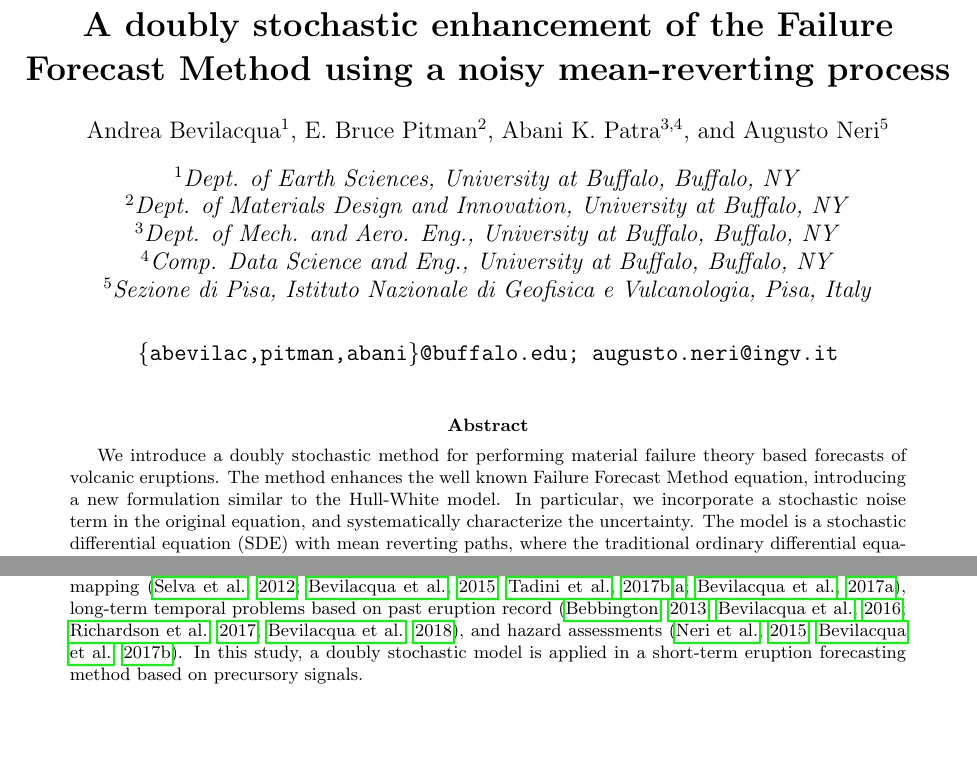
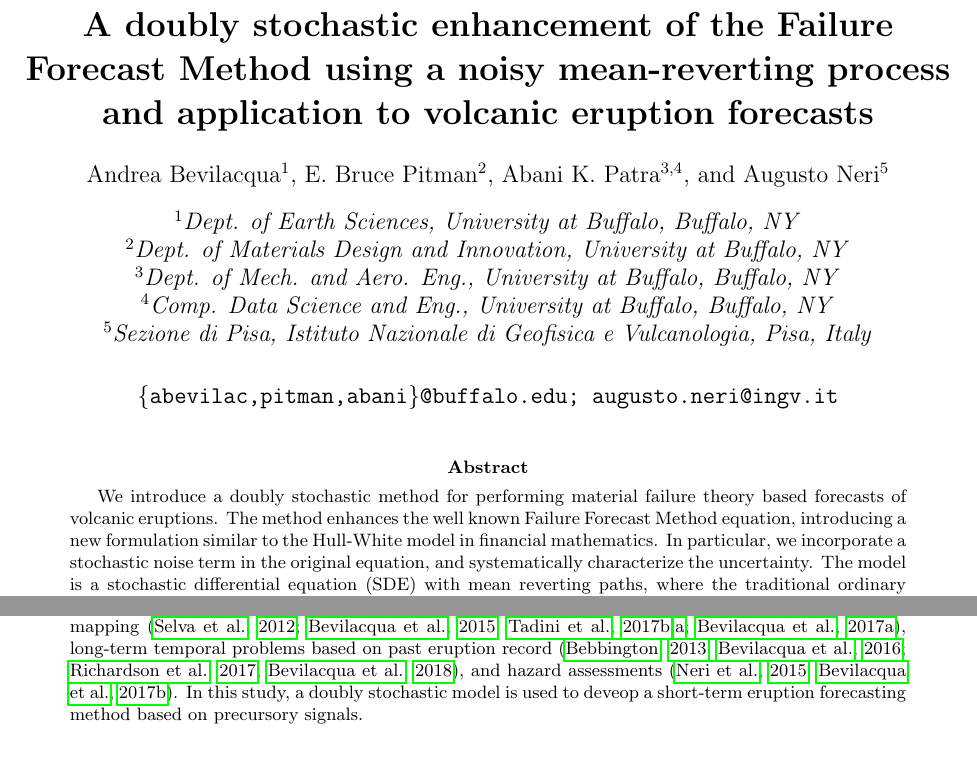
Before and after one commit to abevilac/precursors, a LaTeX document (StochFFMEq.tex): two parts of pages 1 and 3 of 23, joined at a grey line, cut so that both start at the same text, the shorter picture padded with empty space. Compiled offline with pdfLaTeX.

Commit message:
abani cleaned

```diff
--- a/StochFFMEq.tex
+++ b/StochFFMEq.tex
@@ -35,7 +35,7 @@
 \newenvironment{proof}[1][Proof]{\noindent\textbf{#1.} }{\ \rule{0.5em}{0.5em}}
 
 \begin{document}
-\title{\bf A doubly stochastic enhancement of the Failure Forecast Method using a noisy mean-reverting process}
+\title{\bf A doubly stochastic enhancement of the Failure Forecast Method using a noisy mean-reverting process and application to volcanic eruption forecasts}
 \author[1]{Andrea Bevilacqua}
 \author[2]{E. Bruce Pitman}
 \author[3,4]{Abani K. Patra}
@@ -52,7 +52,7 @@
 
 \maketitle
 \abstract
-We introduce a doubly stochastic method for performing material failure theory based forecasts of volcanic eruptions. The method enhances the well known Failure Forecast Method equation, introducing a new formulation similar to the Hull-White model. In particular, we incorporate a stochastic noise term in the original equation, and systematically characterize the uncertainty. The model is a stochastic differential equation (SDE) with mean reverting paths, where the traditional ordinary differential equation (ODE) defines the mean solution. Our implementation allows the model to make excursions from the classical solutions, by including uncertainty in the estimation. The doubly stochastic formulation is particularly powerful, in that it provides a complete posterior probability distribution, allowing civil protection officials to determine a worst case scenario with a specified level of confidence. We validate the new method on historical datasets of precursory signals, across a wide range of possible values of convexity in the solutions and amounts of scattering in the observations. The results show the increased forecasting skill of the doubly stochastic formulation of the SDE.
+We introduce a doubly stochastic method for performing material failure theory based forecasts of volcanic eruptions. The method enhances the well known Failure Forecast Method equation, introducing a new formulation similar to the Hull-White model in financial mathematics. In particular, we incorporate a stochastic noise term in the original equation, and systematically characterize the uncertainty. The model is a stochastic differential equation (SDE) with mean reverting paths, where the traditional ordinary differential equation (ODE) defines the mean solution. Our implementation allows the model to make excursions from the classical solutions, by including uncertainty in the estimation. The doubly stochastic formulation is particularly powerful, in that it provides a complete posterior probability distribution, allowing civil protection officials to determine a worst case scenario with a specified level of confidence. We validate the new method on historical datasets of precursory signals, across a wide range of possible values of convexity in the solutions and amounts of scattering in the observations. The results show the increased forecasting skill of the doubly stochastic formulation of the SDE.
 
 \tableofcontents
 
@@ -73,7 +73,7 @@ i.e. a straight line which hits zero at $t_f$. The most efficient graphical and
 $$d\eta_t=\gamma[(1-\alpha)A(t-t_0)+\eta_{t_0}-\eta_t]dt+\sigma dWt,$$
 also called Hull-White model in financial mathematics \citep{HullWhite1990}. The parameter $\sigma$ defines the strength of the noise, and $\gamma$ the rapidity of the mean-reversion property. We validate the new method on historical datasets of precursory signals already studied with the classical FFM, including line-length and fault movement at Mt. St. Helens, 1981-82, seismic signals registered from Bezymyanny, 1960, and surface movement of Mt. Toc, 1963 \citep{Voight1988}.
 
-A fundamental aspect of our formulation is the possibility of a doubly stochastic UQ. Doubly stochastic models describe the effect of uncertainty in the formulation of aleatory processes, and have been successfully applied in volcanology \citep{Sparks2004, Marzocchi2012, Bevilacqua2016}. Thus, doubly stochastic probability density functions (pdf) and estimates are themselves affected by uncertainty. This approach has been applied in spatial problems concerning eruptive vent/fissure mapping \citep{Selva2012, Bevilacqua2015, Tadini2017a, Tadini2017b, Bevilacqua2017a}, long-term temporal problems based on past eruption record \citep{Bebbington2013, Bevilacqua2016b, Richardson2017, Bevilacqua2018}, and hazard assessments \citep{Neri2015, Bevilacqua2017b}. In this study, a doubly stochastic model is applied in a short-term eruption forecasting method based on precursory signals.
+A fundamental aspect of our formulation is the possibility of a doubly stochastic UQ. Doubly stochastic models describe the effect of uncertainty in the formulation of aleatory processes, and have been successfully applied in volcanology \citep{Sparks2004, Marzocchi2012, Bevilacqua2016}. Thus, doubly stochastic probability density functions (pdf) and estimates are themselves affected by uncertainty. This approach has been applied in spatial problems concerning eruptive vent/fissure mapping \citep{Selva2012, Bevilacqua2015, Tadini2017a, Tadini2017b, Bevilacqua2017a}, long-term temporal problems based on past eruption record \citep{Bebbington2013, Bevilacqua2016b, Richardson2017, Bevilacqua2018}, and hazard assessments \citep{Neri2015, Bevilacqua2017b}. In this study, a doubly stochastic model is used to deveop a short-term eruption forecasting method based on precursory signals.
 
 \section{The Failure Forecast Method ODE}
 The classical Failure Forecast Method (FFM) equation is:
```
Also changed, not shown: StochFFMEq.pdf, StochFFMEq.tex (11 more changed lines), 1 other file.
